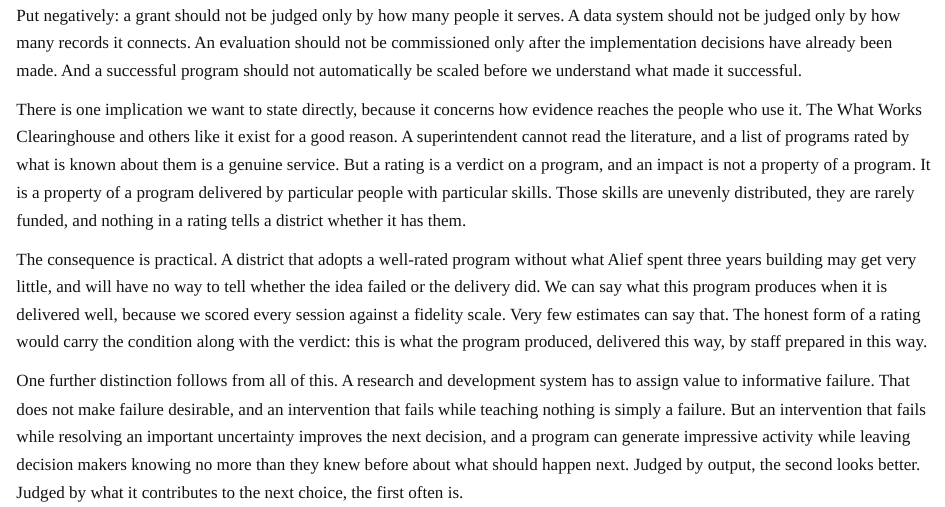
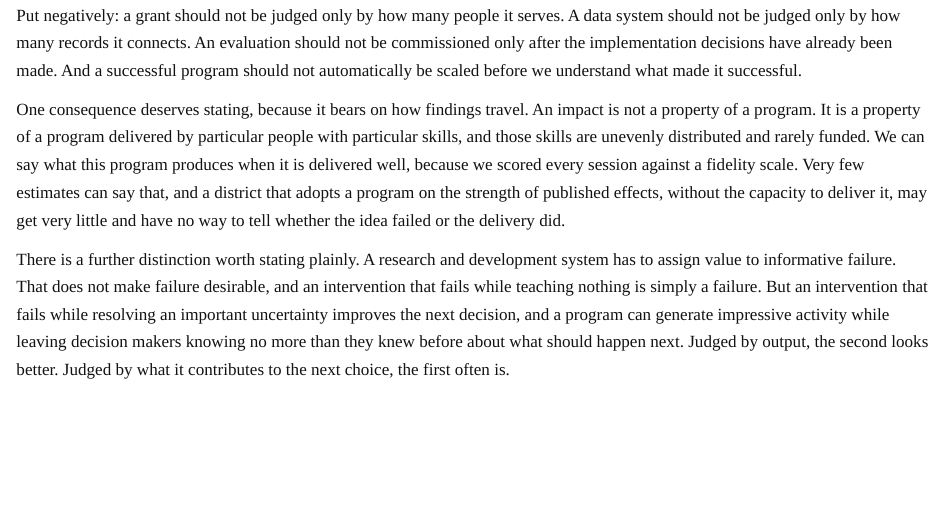
Before and after one commit to congonhas/congonhas.github.io, a Quarto document (center.qmd): the page in a window 1100 px wide, from 8610 px down. Rendered offline with R 4.5, knitr and Pandoc in place of Quarto, with nearby package versions.

Commit message:
Update center.qmd

```diff
--- a/center.qmd
+++ b/center.qmd
@@ -218,11 +218,9 @@ This has implications that differ by actor. Researchers have to formulate their
 
 Put negatively: a grant should not be judged only by how many people it serves. A data system should not be judged only by how many records it connects. An evaluation should not be commissioned only after the implementation decisions have already been made. And a successful program should not automatically be scaled before we understand what made it successful.
 
-There is one implication we want to state directly, because it concerns how evidence reaches the people who use it. The What Works Clearinghouse and others like it exist for a good reason. A superintendent cannot read the literature, and a list of programs rated by what is known about them is a genuine service. But a rating is a verdict on a program, and an impact is not a property of a program. It is a property of a program delivered by particular people with particular skills. Those skills are unevenly distributed, they are rarely funded, and nothing in a rating tells a district whether it has them.
+One consequence deserves stating, because it bears on how findings travel. An impact is not a property of a program. It is a property of a program delivered by particular people with particular skills, and those skills are unevenly distributed and rarely funded. We can say what this program produces when it is delivered well, because we scored every session against a fidelity scale. Very few estimates can say that, and a district that adopts a program on the strength of published effects, without the capacity to deliver it, may get very little and have no way to tell whether the idea failed or the delivery did.
 
-The consequence is practical. A district that adopts a well-rated program without what Alief spent three years building may get very little, and will have no way to tell whether the idea failed or the delivery did. We can say what this program produces when it is delivered well, because we scored every session against a fidelity scale. Very few estimates can say that. The honest form of a rating would carry the condition along with the verdict: this is what the program produced, delivered this way, by staff prepared in this way.
-
-One further distinction follows from all of this. A research and development system has to assign value to informative failure. That does not make failure desirable, and an intervention that fails while teaching nothing is simply a failure. But an intervention that fails while resolving an important uncertainty improves the next decision, and a program can generate impressive activity while leaving decision makers knowing no more than they knew before about what should happen next. Judged by output, the second looks better. Judged by what it contributes to the next choice, the first often is.
+There is a further distinction worth stating plainly. A research and development system has to assign value to informative failure. That does not make failure desirable, and an intervention that fails while teaching nothing is simply a failure. But an intervention that fails while resolving an important uncertainty improves the next decision, and a program can generate impressive activity while leaving decision makers knowing no more than they knew before about what should happen next. Judged by output, the second looks better. Judged by what it contributes to the next choice, the first often is.
 
 Research and development requires patience because some of its most consequential work produces very little that is immediately visible. In Alief, the stage that consumed the most time, served no families, and was hardest to fund was the stage that determined whether everything that followed would mean anything. That experience changed how we think about innovation.
 
```
